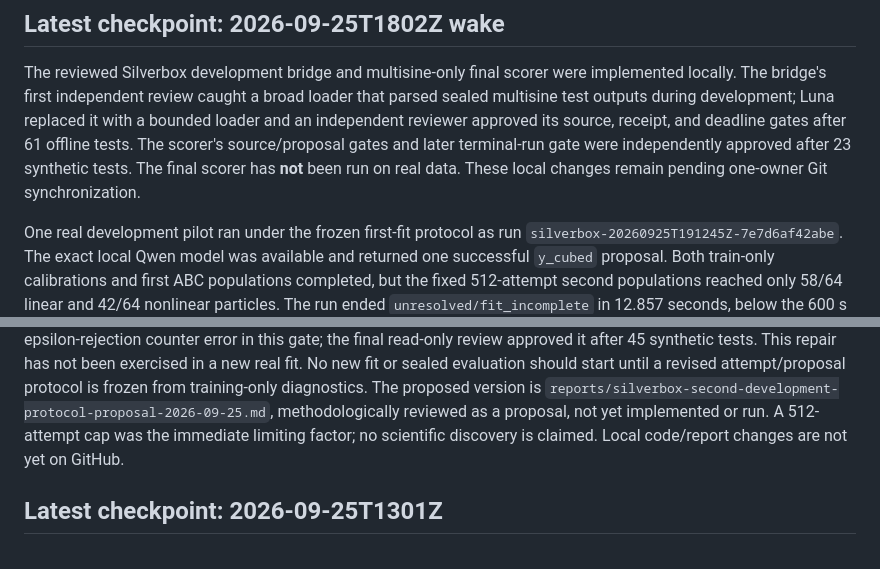
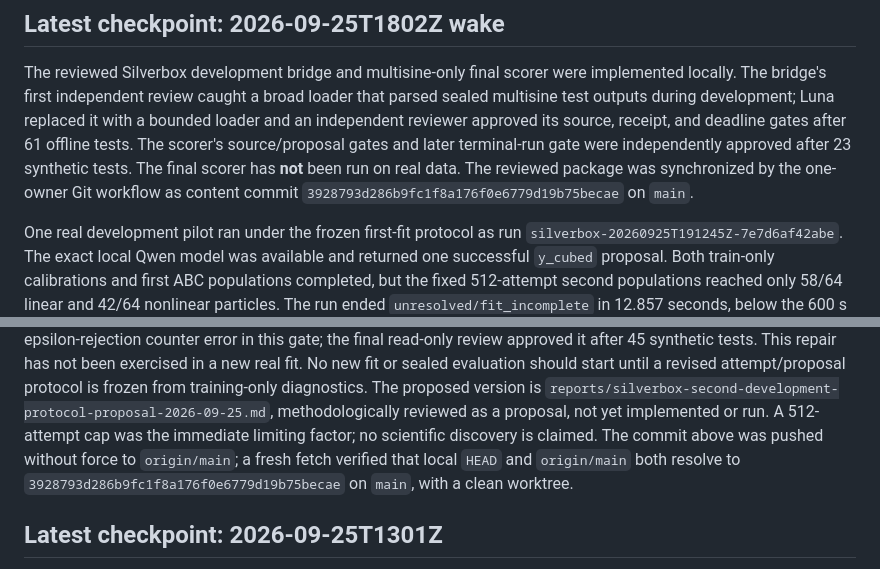
Before and after one commit to SourabhKul/automated-science, a Markdown page: reports/research-state.md, 2 parts joined by grey strips. Rendered like a GitHub page.

```diff
--- a/reports/research-state.md
+++ b/reports/research-state.md
@@ -11,7 +11,8 @@ replaced it with a bounded loader and an independent reviewer approved its
 source, receipt, and deadline gates after 61 offline tests. The scorer's
 source/proposal gates and later terminal-run gate were independently approved
 after 23 synthetic tests. The final scorer has **not** been run on real data.
-These local changes remain pending one-owner Git synchronization.
+The reviewed package was synchronized by the one-owner Git workflow as
+content commit `3928793d286b9fc1f8a176f0e6779d19b75becae` on `main`.
 
 One real development pilot ran under the frozen first-fit protocol as run
 `silverbox-20260925T191245Z-7e7d6af42abe`. The exact local Qwen model was
@@ -43,7 +44,9 @@ diagnostics. The proposed version is
 `reports/silverbox-second-development-protocol-proposal-2026-09-25.md`,
 methodologically reviewed as a proposal, not yet implemented or run. A
 512-attempt cap was the immediate limiting factor; no scientific discovery
-is claimed. Local code/report changes are not yet on GitHub.
+is claimed. The commit above was pushed without force to `origin/main`; a
+fresh fetch verified that local `HEAD` and `origin/main` both resolve to
+`3928793d286b9fc1f8a176f0e6779d19b75becae` on `main`, with a clean worktree.
 
 ## Latest checkpoint: 2026-09-25T1301Z
 
```
Also changed, not shown: reports/research-ledger/2026-09-25T1802Z.md (+6 -1 lines).
